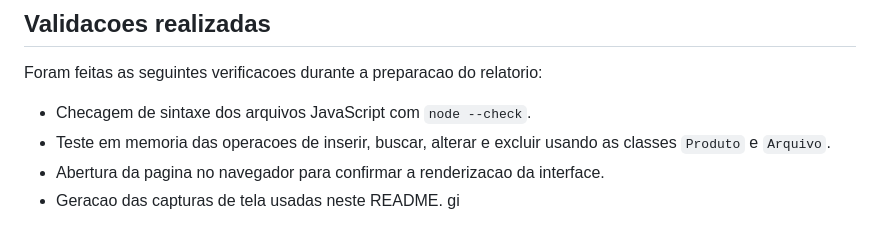
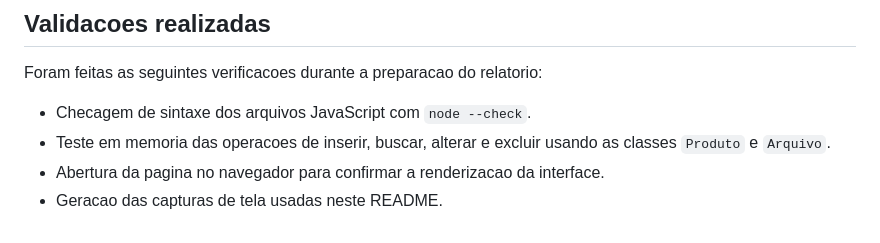
Before and after one commit to JooaoPedro15/tp4-Aeds3, a Markdown page: README.md, the part around the change. Drawn GitHub-style.

```diff
--- a/README.md
+++ b/README.md
@@ -172,4 +172,3 @@ Foram feitas as seguintes verificacoes durante a preparacao do relatorio:
 - Teste em memoria das operacoes de inserir, buscar, alterar e excluir usando as classes `Produto` e `Arquivo`.
 - Abertura da pagina no navegador para confirmar a renderizacao da interface.
 - Geracao das capturas de tela usadas neste README.
-gi
```
